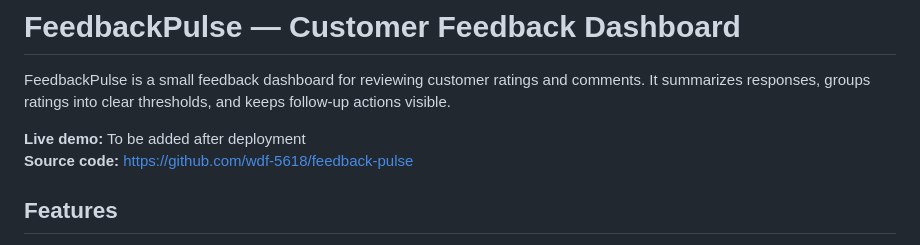
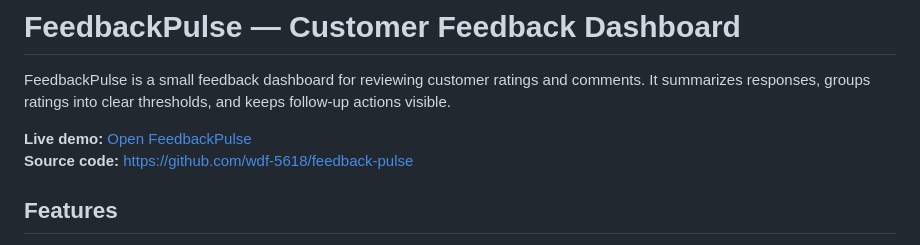
Before and after one commit to wdf-5618/feedback-pulse, a Markdown page: README.md, the part around the change. Rendered like a GitHub page.

Commit message:
Add FeedbackPulse live demo link

```diff
--- a/README.md
+++ b/README.md
@@ -2,7 +2,7 @@
 
 FeedbackPulse is a small feedback dashboard for reviewing customer ratings and comments. It summarizes responses, groups ratings into clear thresholds, and keeps follow-up actions visible.
 
-**Live demo:** To be added after deployment
+**Live demo:** [Open FeedbackPulse](https://feedback-pulse-wdf-5618s-projects.vercel.app)
 **Source code:** https://github.com/wdf-5618/feedback-pulse
 
 ## Features
```
